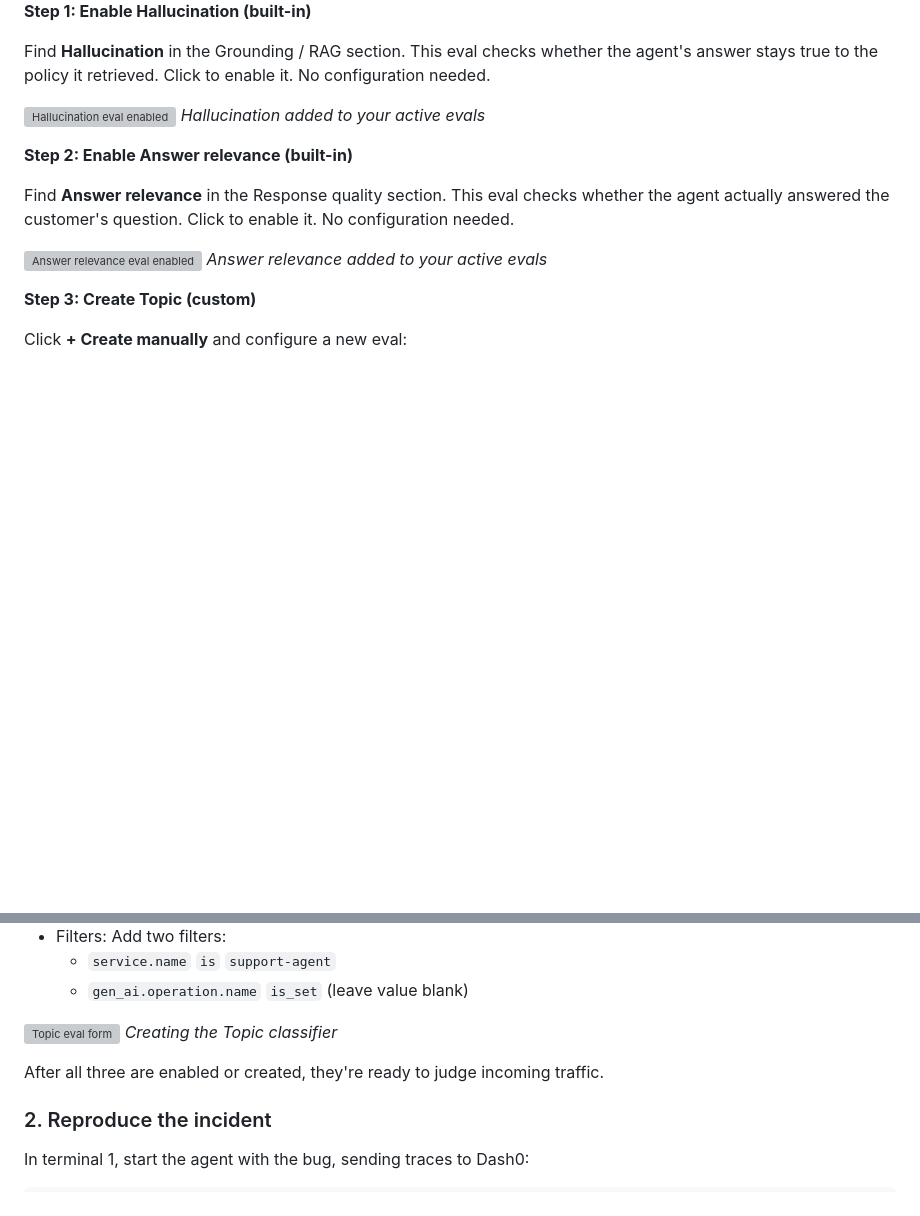
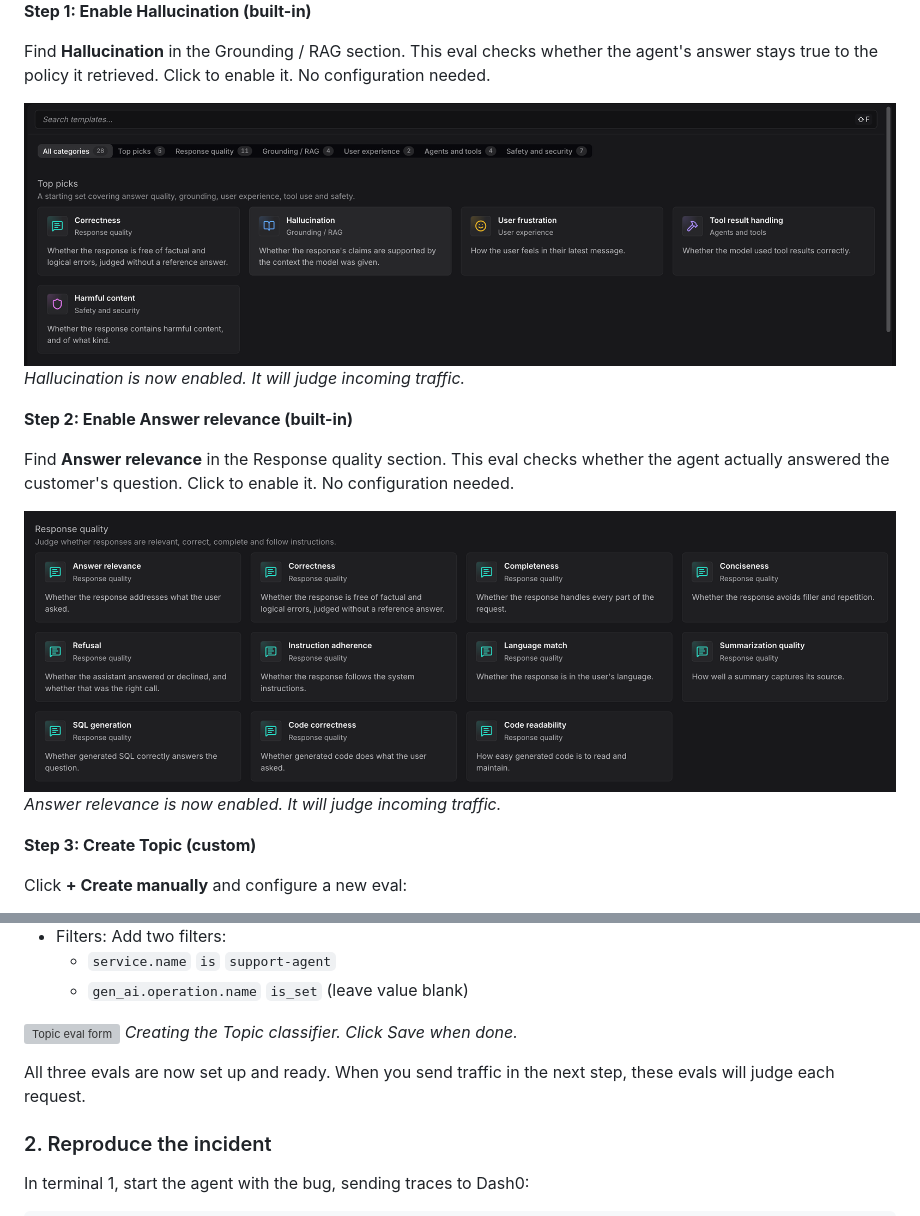
Before and after one commit to geertjanw/still-lies, a Markdown page: README.md, 2 parts joined by grey strips. Rendered like a GitHub page; pictures changed too: docs/screenshots/dash0-answer-relevance-enabled.png (added), docs/screenshots/dash0-hallucination-enabled.png (added); blank space fills up the shorter version; grey boxes are pictures that could not be loaded.

Commit message:
Add Hallucination and Answer relevance screenshots with clarified flow
- Added dash0-hallucination-enabled.png (shows enabled eval, ready for traffic)
- Added dash0-answer-relevance-enabled.png (shows enabled eval, ready for traffic)
- Clarified that evals are set up now but will judge traffic sent in next step
- Updated captions to explain what each screenshot shows

AI-Session-Id: 2c587e67-3bfd-4272-8ddd-c1927013def3
AI-Tool: claude-code
AI-Model: unknown

```diff
--- a/README.md
+++ b/README.md
@@ -82,14 +82,14 @@ Go to Dash0 → AI Observability → Evals. You'll set up three evals: two from
 Find **Hallucination** in the Grounding / RAG section. This eval checks whether the agent's answer stays true to the policy it retrieved. Click to enable it. No configuration needed.
 
 ![Hallucination eval enabled](docs/screenshots/dash0-hallucination-enabled.png)
-*Hallucination added to your active evals*
+*Hallucination is now enabled. It will judge incoming traffic.*
 
 **Step 2: Enable Answer relevance (built-in)**
 
 Find **Answer relevance** in the Response quality section. This eval checks whether the agent actually answered the customer's question. Click to enable it. No configuration needed.
 
 ![Answer relevance eval enabled](docs/screenshots/dash0-answer-relevance-enabled.png)
-*Answer relevance added to your active evals*
+*Answer relevance is now enabled. It will judge incoming traffic.*
 
 **Step 3: Create Topic (custom)**
 
@@ -105,9 +105,9 @@ Click **+ Create manually** and configure a new eval:
   - `gen_ai.operation.name` `is_set` (leave value blank)
 
 ![Topic eval form](docs/screenshots/dash0-topic-form.png)
-*Creating the Topic classifier*
+*Creating the Topic classifier. Click Save when done.*
 
-After all three are enabled or created, they're ready to judge incoming traffic.
+All three evals are now set up and ready. When you send traffic in the next step, these evals will judge each request.
 
 ### 2. Reproduce the incident
 
```
